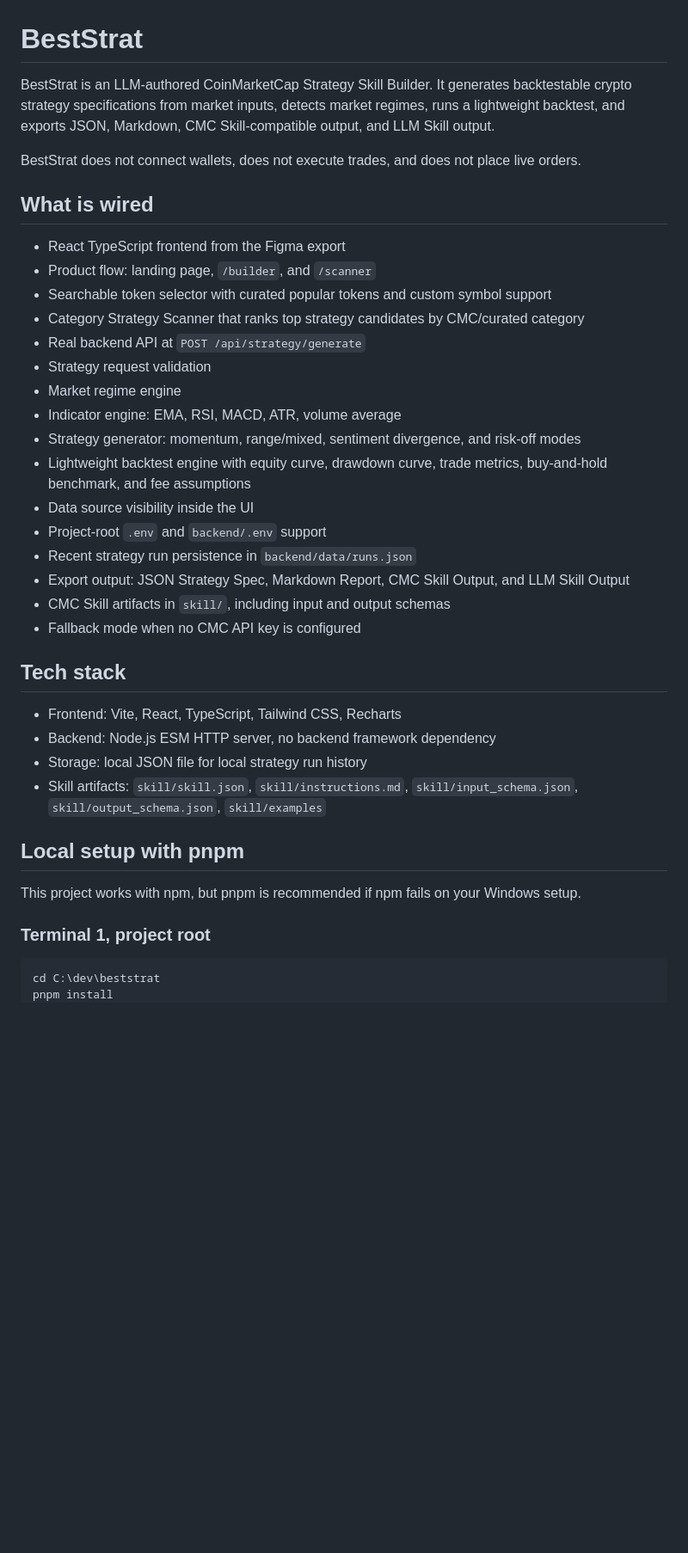
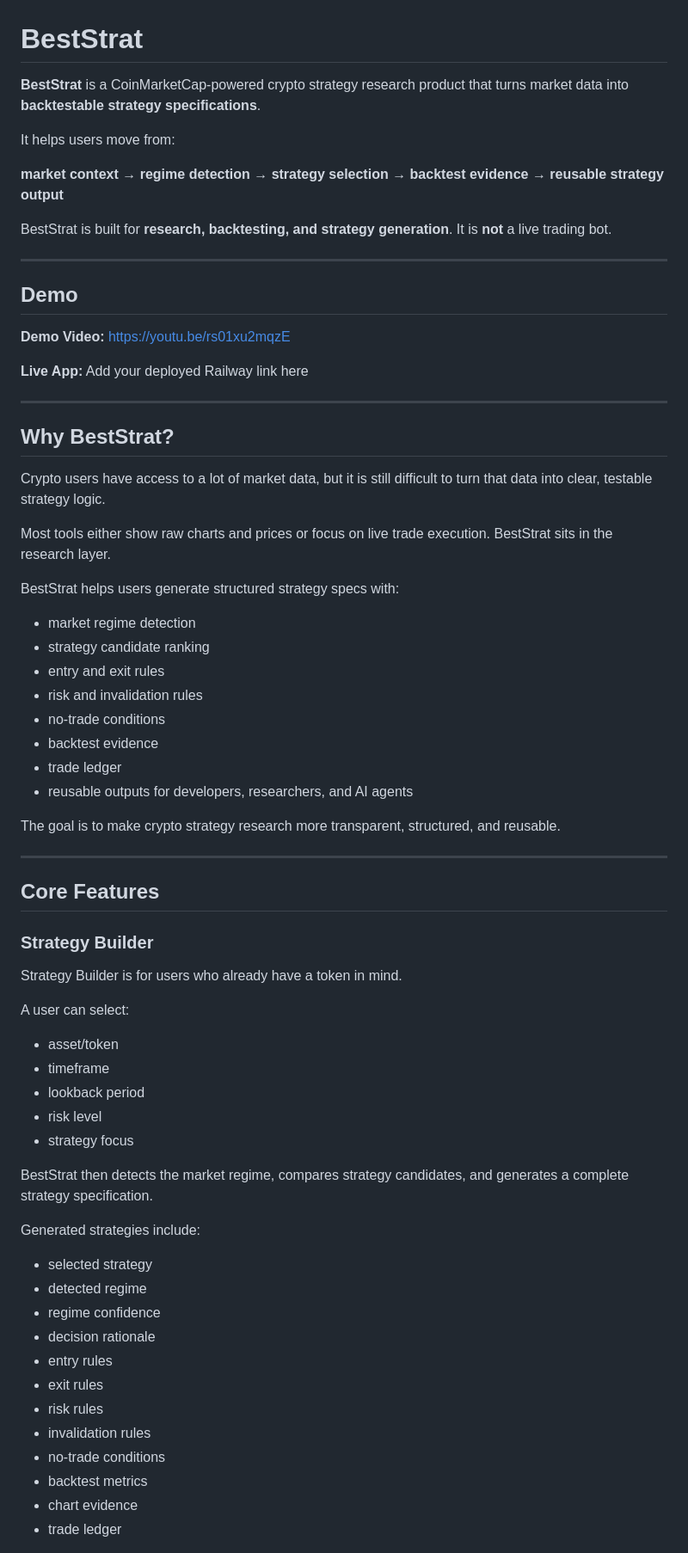
Before and after one commit to zicjoe/beststrat, a Markdown page: README.md, the part around one of its changes. Shown at 86% size. Drawn GitHub-style; blank space fills up the shorter version.

````diff
--- a/README.md
+++ b/README.md
@@ -1,40 +1,72 @@
 # BestStrat
 
-BestStrat is an LLM-authored CoinMarketCap Strategy Skill Builder. It generates backtestable crypto strategy specifications from market inputs, detects market regimes, runs a lightweight backtest, and exports JSON, Markdown, CMC Skill-compatible output, and LLM Skill output.
+**BestStrat** is a CoinMarketCap-powered crypto strategy research product that turns market data into **backtestable strategy specifications**.
 
-BestStrat does not connect wallets, does not execute trades, and does not place live orders.
+It helps users move from:
 
-## What is wired
+**market context → regime detection → strategy selection → backtest evidence → reusable strategy output**
 
-- React TypeScript frontend from the Figma export
-- Product flow: landing page, `/builder`, and `/scanner`
-- Searchable token selector with curated popular tokens and custom symbol support
-- Category Strategy Scanner that ranks top strategy candidates by CMC/curated category
-- Real backend API at `POST /api/strategy/generate`
-- Strategy request validation
-- Market regime engine
-- Indicator engine: EMA, RSI, MACD, ATR, volume average
-- Strategy generator: momentum, range/mixed, sentiment divergence, and risk-off modes
-- Lightweight backtest engine with equity curve, drawdown curve, trade metrics, buy-and-hold benchmark, and fee assumptions
-- Data source visibility inside the UI
-- Project-root `.env` and `backend/.env` support
-- Recent strategy run persistence in `backend/data/runs.json`
-- Export output: JSON Strategy Spec, Markdown Report, CMC Skill Output, and LLM Skill Output
-- CMC Skill artifacts in `skill/`, including input and output schemas
-- Fallback mode when no CMC API key is configured
+BestStrat is built for **research, backtesting, and strategy generation**. It is **not** a live trading bot.
 
-## Tech stack
+---
 
-- Frontend: Vite, React, TypeScript, Tailwind CSS, Recharts
-- Backend: Node.js ESM HTTP server, no backend framework dependency
-- Storage: local JSON file for local strategy run history
-- Skill artifacts: `skill/skill.json`, `skill/instructions.md`, `skill/input_schema.json`, `skill/output_schema.json`, `skill/examples`
+## Demo
 
-## Local setup with pnpm
+**Demo Video:** https://youtu.be/rs01xu2mqzE
 
-This project works with npm, but pnpm is recommended if npm fails on your Windows setup.
+**Live App:** Add your deployed Railway link here
 
-### Terminal 1, project root
+---
 
-```powershell
-cd C:\dev\beststrat
+## Why BestStrat?
+
+Crypto users have access to a lot of market data, but it is still difficult to turn that data into clear, testable strategy logic.
+
+Most tools either show raw charts and prices or focus on live trade execution. BestStrat sits in the research layer.
+
+BestStrat helps users generate structured strategy specs with:
+
+- market regime detection
+- strategy candidate ranking
+- entry and exit rules
+- risk and invalidation rules
+- no-trade conditions
+- backtest evidence
+- trade ledger
+- reusable outputs for developers, researchers, and AI agents
+
+The goal is to make crypto strategy research more transparent, structured, and reusable.
+
+---
+
+## Core Features
+
+### Strategy Builder
+
+Strategy Builder is for users who already have a token in mind.
+
+A user can select:
+
+- asset/token
+- timeframe
+- lookback period
+- risk level
+- strategy focus
+
+BestStrat then detects the market regime, compares strategy candidates, and generates a complete strategy specification.
+
+Generated strategies include:
+
+- selected strategy
+- detected regime
+- regime confidence
+- decision rationale
+- entry rules
+- exit rules
+- risk rules
+- invalidation rules
+- no-trade conditions
+- backtest metrics
+- chart evidence
+- trade ledger
+
````
Also changed, not shown: other parts of README.md (+206 -219 lines).
